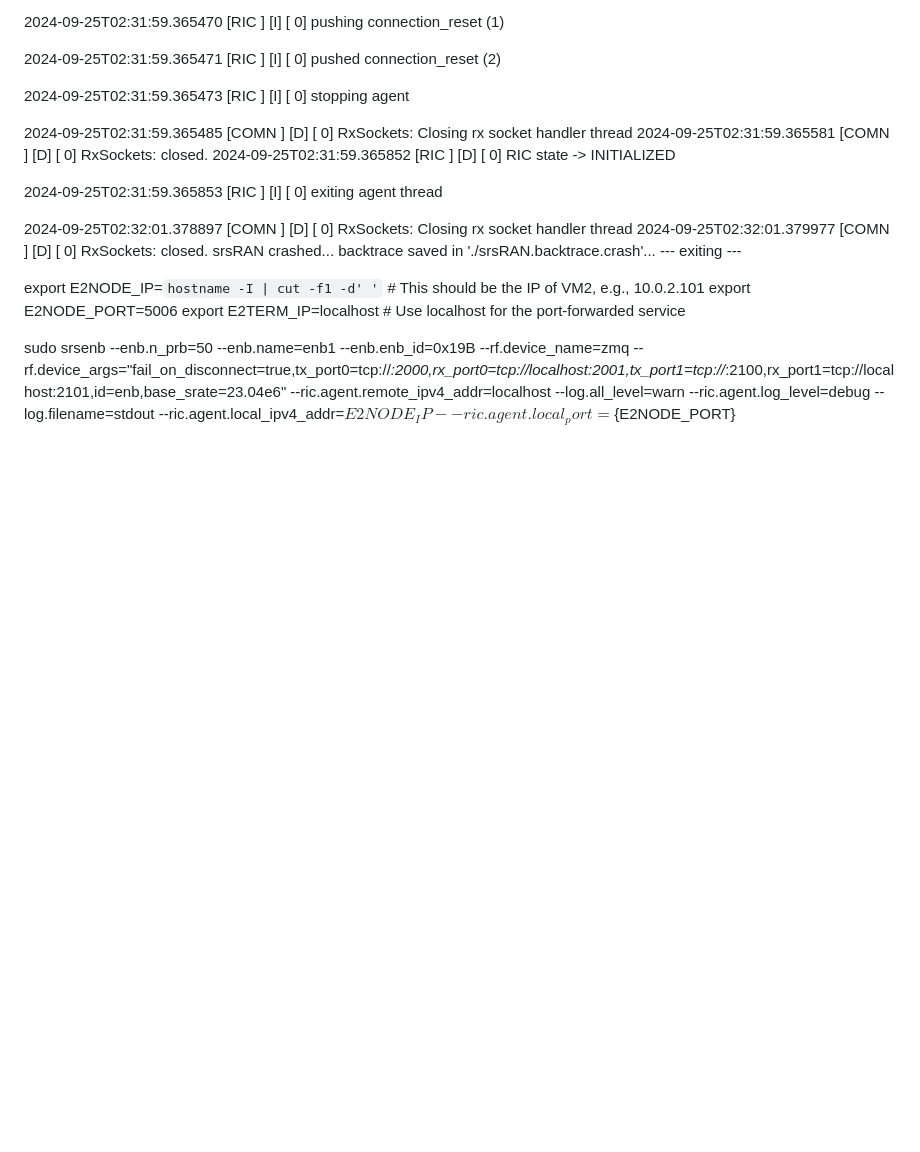
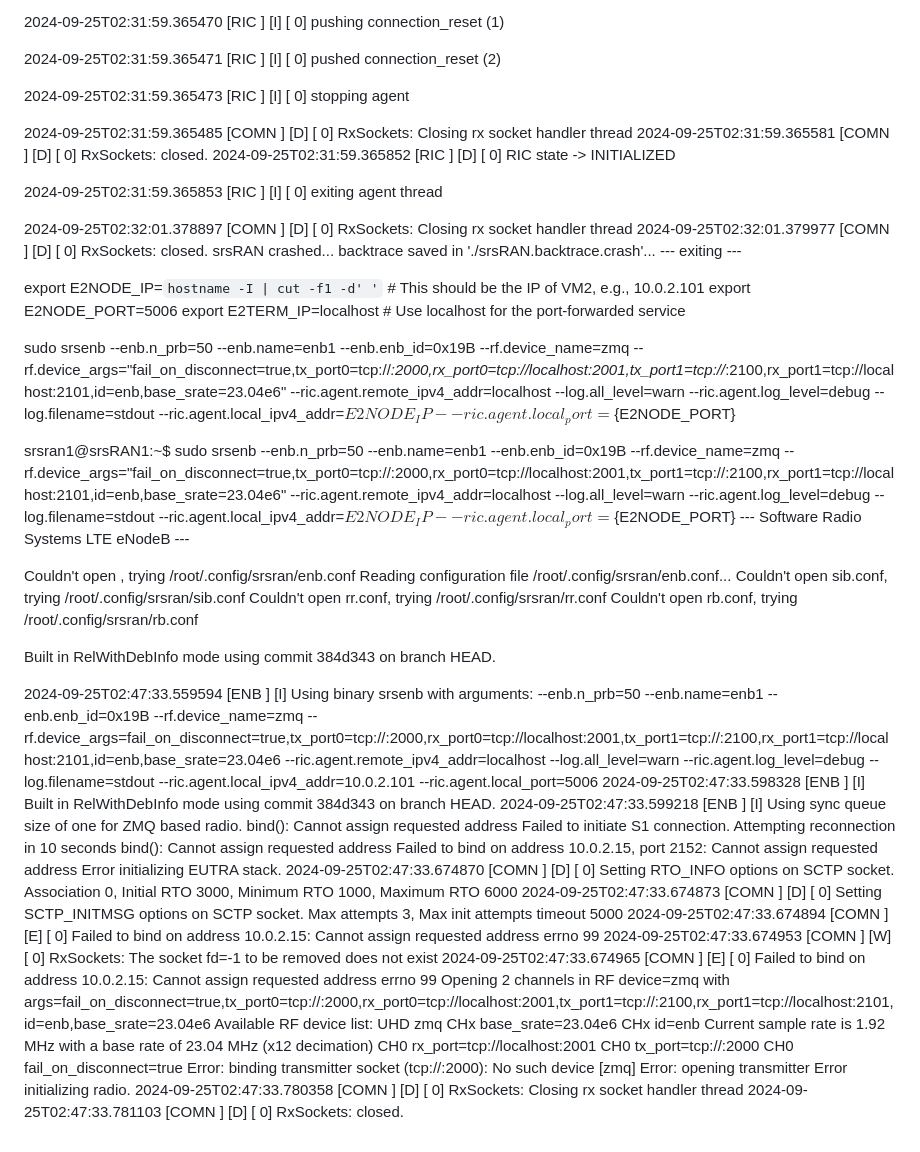
Before and after one commit to rcbarke/oran-research, a Markdown page: README.md, the part around the change. Rendered like a GitHub page; blank space fills up the shorter version.

```diff
--- a/README.md
+++ b/README.md
@@ -86,3 +86,41 @@ export E2NODE_PORT=5006
 export E2TERM_IP=localhost  # Use localhost for the port-forwarded service
 
 sudo srsenb --enb.n_prb=50 --enb.name=enb1 --enb.enb_id=0x19B --rf.device_name=zmq --rf.device_args="fail_on_disconnect=true,tx_port0=tcp://*:2000,rx_port0=tcp://localhost:2001,tx_port1=tcp://*:2100,rx_port1=tcp://localhost:2101,id=enb,base_srate=23.04e6" --ric.agent.remote_ipv4_addr=localhost --log.all_level=warn --ric.agent.log_level=debug --log.filename=stdout --ric.agent.local_ipv4_addr=${E2NODE_IP} --ric.agent.local_port=${E2NODE_PORT}
+
+srsran1@srsRAN1:~$ sudo srsenb --enb.n_prb=50 --enb.name=enb1 --enb.enb_id=0x19B --rf.device_name=zmq --rf.device_args="fail_on_disconnect=true,tx_port0=tcp://:2000,rx_port0=tcp://localhost:2001,tx_port1=tcp://:2100,rx_port1=tcp://localhost:2101,id=enb,base_srate=23.04e6" --ric.agent.remote_ipv4_addr=localhost --log.all_level=warn --ric.agent.log_level=debug --log.filename=stdout --ric.agent.local_ipv4_addr=${E2NODE_IP} --ric.agent.local_port=${E2NODE_PORT}
+---  Software Radio Systems LTE eNodeB  ---
+
+Couldn't open , trying /root/.config/srsran/enb.conf
+Reading configuration file /root/.config/srsran/enb.conf...
+Couldn't open sib.conf, trying /root/.config/srsran/sib.conf
+Couldn't open rr.conf, trying /root/.config/srsran/rr.conf
+Couldn't open rb.conf, trying /root/.config/srsran/rb.conf
+
+Built in RelWithDebInfo mode using commit 384d343 on branch HEAD.
+
+2024-09-25T02:47:33.559594 [ENB    ] [I] Using binary srsenb with arguments: --enb.n_prb=50 --enb.name=enb1 --enb.enb_id=0x19B --rf.device_name=zmq --rf.device_args=fail_on_disconnect=true,tx_port0=tcp://:2000,rx_port0=tcp://localhost:2001,tx_port1=tcp://:2100,rx_port1=tcp://localhost:2101,id=enb,base_srate=23.04e6 --ric.agent.remote_ipv4_addr=localhost --log.all_level=warn --ric.agent.log_level=debug --log.filename=stdout --ric.agent.local_ipv4_addr=10.0.2.101 --ric.agent.local_port=5006
+2024-09-25T02:47:33.598328 [ENB    ] [I] Built in RelWithDebInfo mode using commit 384d343 on branch HEAD.
+2024-09-25T02:47:33.599218 [ENB    ] [I] Using sync queue size of one for ZMQ based radio.
+bind(): Cannot assign requested address
+Failed to initiate S1 connection. Attempting reconnection in 10 seconds
+bind(): Cannot assign requested address
+Failed to bind on address 10.0.2.15, port 2152: Cannot assign requested address
+Error initializing EUTRA stack.
+2024-09-25T02:47:33.674870 [COMN   ] [D] [    0] Setting RTO_INFO options on SCTP socket. Association 0, Initial RTO 3000, Minimum RTO 1000, Maximum RTO 6000
+2024-09-25T02:47:33.674873 [COMN   ] [D] [    0] Setting SCTP_INITMSG options on SCTP socket. Max attempts 3, Max init attempts timeout 5000
+2024-09-25T02:47:33.674894 [COMN   ] [E] [    0] Failed to bind on address 10.0.2.15: Cannot assign requested address errno 99
+2024-09-25T02:47:33.674953 [COMN   ] [W] [    0] RxSockets: The socket fd=-1 to be removed does not exist
+2024-09-25T02:47:33.674965 [COMN   ] [E] [    0] Failed to bind on address 10.0.2.15: Cannot assign requested address errno 99
+Opening 2 channels in RF device=zmq with args=fail_on_disconnect=true,tx_port0=tcp://:2000,rx_port0=tcp://localhost:2001,tx_port1=tcp://:2100,rx_port1=tcp://localhost:2101,id=enb,base_srate=23.04e6
+Available RF device list: UHD  zmq
+CHx base_srate=23.04e6
+CHx id=enb
+Current sample rate is 1.92 MHz with a base rate of 23.04 MHz (x12 decimation)
+CH0 rx_port=tcp://localhost:2001
+CH0 tx_port=tcp://:2000
+CH0 fail_on_disconnect=true
+Error: binding transmitter socket (tcp://:2000): No such device
+[zmq] Error: opening transmitter
+Error initializing radio.
+2024-09-25T02:47:33.780358 [COMN   ] [D] [    0] RxSockets: Closing rx socket handler thread
+2024-09-25T02:47:33.781103 [COMN   ] [D] [    0] RxSockets: closed.
```
